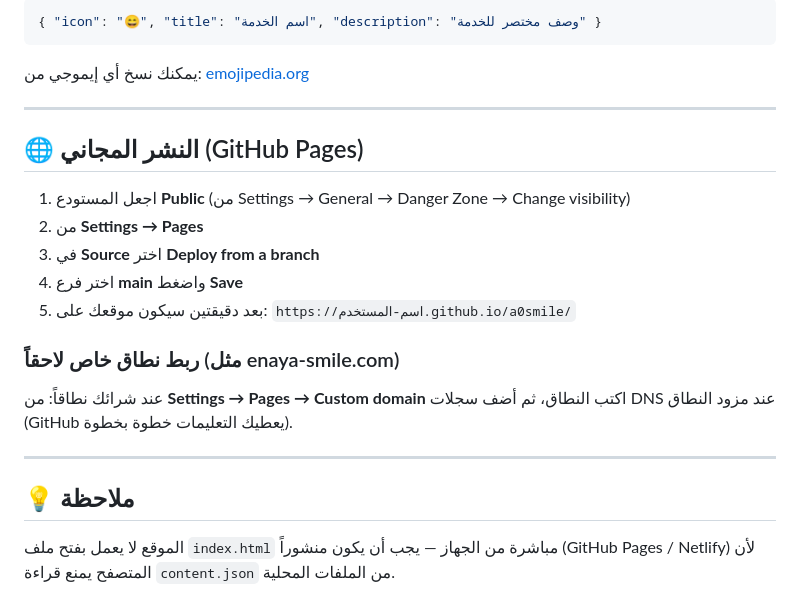
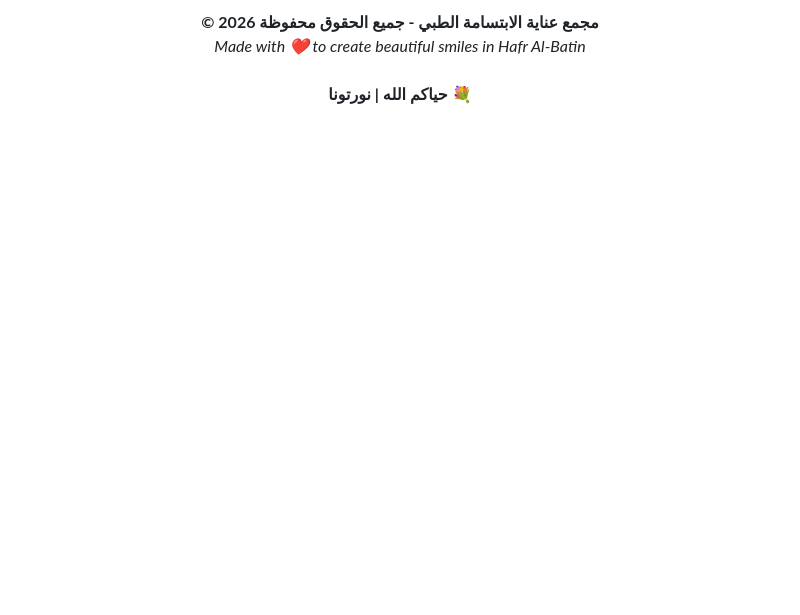
Before and after one commit to a0smile/-, a Markdown page: README.md, the part around one of its changes. Drawn GitHub-style; blank space fills up the shorter version.

````diff
--- a/README.md
+++ b/README.md
@@ -75,27 +77,6 @@
 
-```json
-{ "icon": "😄", "title": "اسم الخدمة", "description": "وصف مختصر للخدمة" }
-```
-
-يمكنك نسخ أي إيموجي من: [emojipedia.org](https://emojipedia.org)
-
----
-
-## 🌐 النشر المجاني (GitHub Pages)
-
-1. اجعل المستودع **Public** (من Settings → General → Danger Zone → Change visibility)
-2. من **Settings → Pages**
-3. في **Source** اختر **Deploy from a branch**
-4. اختر فرع **main** واضغط **Save**
-5. بعد دقيقتين سيكون موقعك على:
-   `https://اسم-المستخدم.github.io/a0smile/`
-
-### ربط نطاق خاص لاحقاً (مثل enaya-smile.com)
-
-عند شرائك نطاقاً: من **Settings → Pages → Custom domain** اكتب النطاق، ثم أضف سجلات DNS عند مزود النطاق (GitHub يعطيك التعليمات خطوة بخطوة).
-
----
-
-## 💡 ملاحظة
-
-الموقع لا يعمل بفتح ملف `index.html` مباشرة من الجهاز — يجب أن يكون منشوراً (GitHub Pages / Netlify) لأن المتصفح يمنع قراءة `content.json` من الملفات المحلية.
+<p align="center">
+  <b>© 2026 مجمع عناية الابتسامة الطبي - جميع الحقوق محفوظة</b><br>
+  <i>Made with ❤️ to create beautiful smiles in Hafr Al-Batin</i><br><br>
+  <b>حياكم الله | نورتونا 💐</b>
+</p>
````
Also changed, not shown: other parts of README.md (+53 -51 lines).
